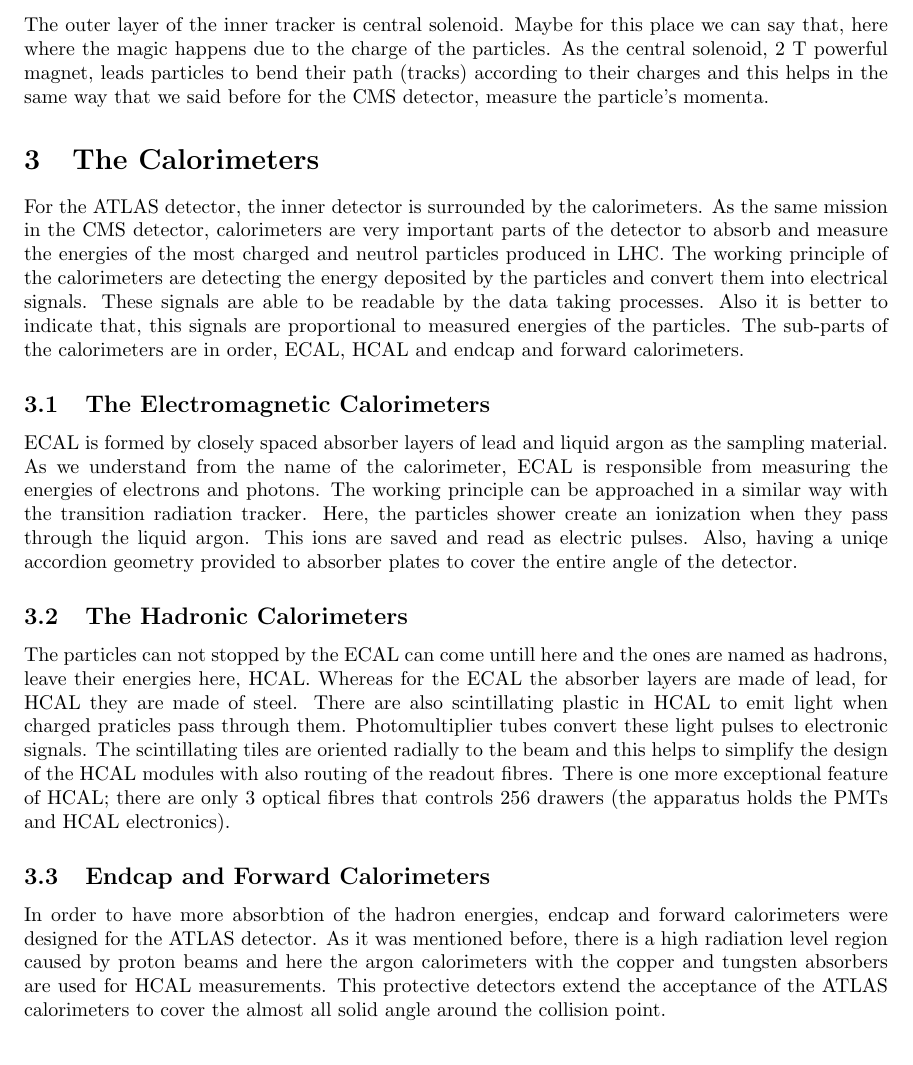
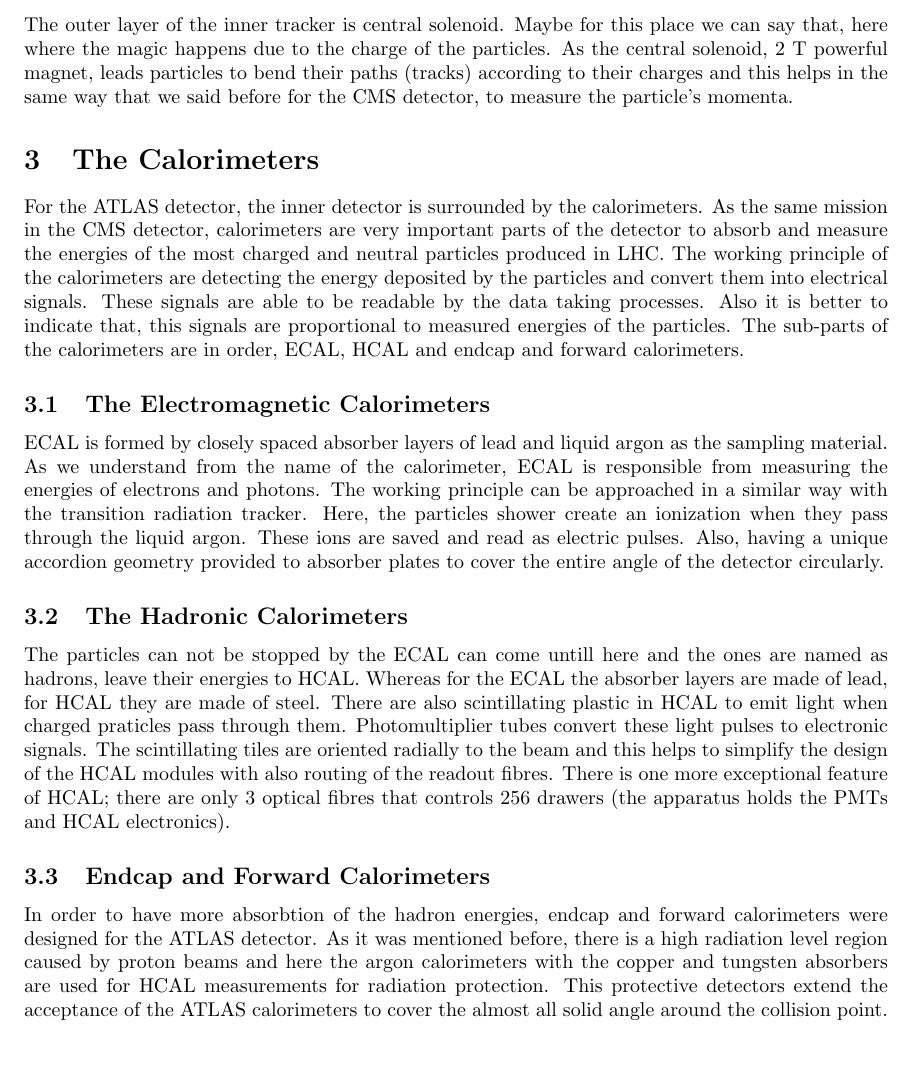
Before and after one commit to cmsmetu/reports, a LaTeX document (atlas.tex): part of page 2 of 2, cut so that both start at the same text. Compiled offline with pdfLaTeX.

Commit message:
atlas latex text file

```diff
--- a/atlas.tex
+++ b/atlas.tex
@@ -58,15 +58,15 @@
 
 \subsection{Central Solenoid}
 The outer layer of the inner tracker is central solenoid. Maybe for this place we can say that, here where the magic happens due to the
-charge of the particles. As the central solenoid, 2 T powerful magnet, leads particles to bend their path (tracks) according to their
-charges and this helps in the same way that we said before for the CMS detector, measure the particle's momenta.
+charge of the particles. As the central solenoid, 2 T powerful magnet, leads particles to bend their paths (tracks) according to their
+charges and this helps in the same way that we said before for the CMS detector, to measure the particle's momenta.
 
 \section{The Calorimeters}
 
 For the ATLAS detector, the inner detector is surrounded by the calorimeters.
 As the same mission in the CMS detector, calorimeters are very important
 parts of the detector to absorb and measure the energies of the most
-charged and neutrol particles produced in LHC. The working principle
+charged and neutral particles produced in LHC. The working principle
 of the calorimeters are detecting the energy deposited by the particles
 and convert them into electrical signals. These signals are able to be readable
 by the data taking processes. Also it is better to indicate that, this
@@ -80,13 +80,13 @@
 calorimeter, ECAL is responsible from measuring the energies of electrons
 and photons. The working principle can be approached in a similar
 way with the transition radiation tracker. Here, the particles shower create
-an ionization when they pass through the liquid argon. This ions are saved and read as
-electric pulses. Also, having a uniqe accordion geometry provided to
-absorber plates to cover the entire angle of the detector.
+an ionization when they pass through the liquid argon. These ions are saved and read as
+electric pulses. Also, having a unique accordion geometry provided to
+absorber plates to cover the entire angle of the detector circularly.
 
 \subsection{The Hadronic Calorimeters}
-The particles can not stopped by the ECAL can come untill here and
-the ones are named as hadrons, leave their energies here, HCAL.
+The particles can not be stopped by the ECAL can come untill here and
+the ones are named as hadrons, leave their energies to HCAL.
 Whereas for the ECAL the absorber layers are made of lead, for HCAL they are
 made of steel. There are also scintillating plastic in HCAL to emit light when
 charged praticles pass through them. Photomultiplier tubes convert these
@@ -101,7 +101,7 @@
 forward calorimeters were designed for the ATLAS detector. As it was
 mentioned before, there is a high radiation level region caused by proton
 beams and here the argon calorimeters with the copper and tungsten absorbers
-are used for HCAL measurements. This protective detectors extend the
+are used for HCAL measurements for radiation protection. This protective detectors extend the
 acceptance of the ATLAS calorimeters to cover the almost all solid
 angle around the collision point.
 
```
Also changed, not shown: atlas.tex (6 more changed lines).
